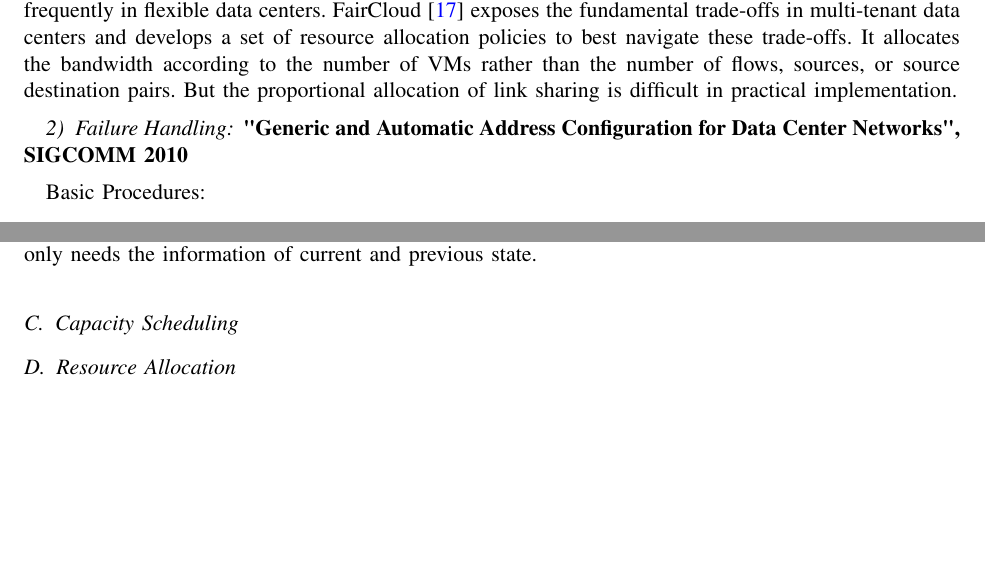
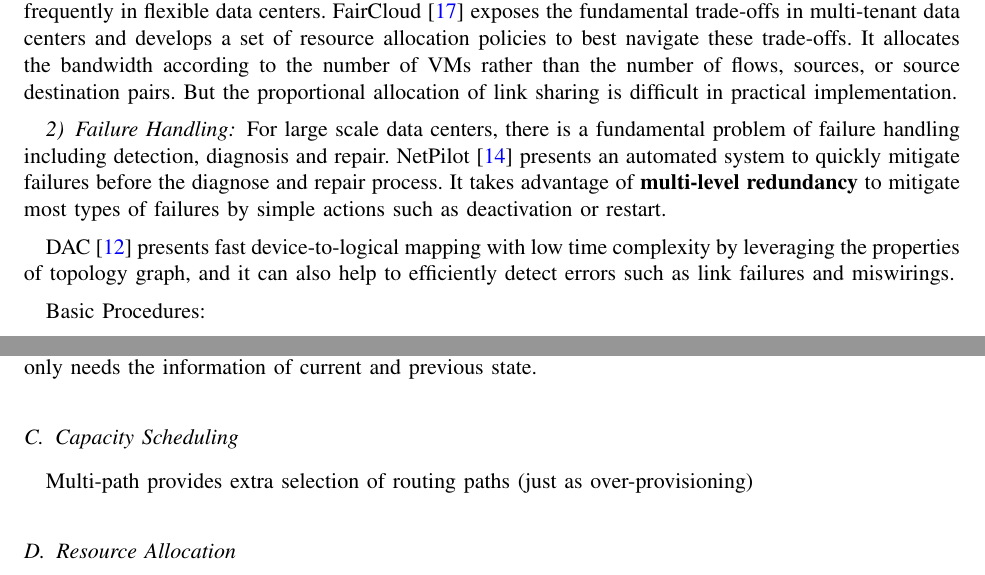
Before and after one commit to yongsen/data_center, a LaTeX paper (report.tex): two parts of pages 3 and 4 of 8, joined at a grey line, cut so that both start at the same text, the shorter picture padded with empty space. Compiled offline with pdfLaTeX.

Commit message:
Failure Handling

```diff
--- a/report.tex
+++ b/report.tex
@@ -197,7 +197,9 @@ When data centers are shared in the cloud, i.e., multi-tenant data centers, the
 
 \subsubsection{Failure Handling}
 
-\textbf{"Generic and Automatic Address Configuration for Data Center Networks", SIGCOMM 2010}
+For large scale data centers, there is a fundamental problem of failure handling including detection, diagnosis and repair. NetPilot \cite{Wu:2012:NAD:2342356.2342438} presents an automated system to quickly mitigate failures before the diagnose and repair process. It takes advantage of \textbf{multi-level redundancy} to mitigate most types of failures by simple actions such as deactivation or restart.
+
+DAC \cite{Chen:2010:GAA:1851182.1851190} presents fast device-to-logical mapping with low time complexity by leveraging the properties of topology graph, and it can also help to efficiently detect errors such as link failures and miswirings.
 
 Basic Procedures:
 \begin{enumerate}
@@ -246,6 +248,8 @@ Compress Sensing
 according to the traffic measurement and analysis in VL2 and wireless flyways, traffic patterns and loads are dynamic and unpredictable. So demand response can be done by Lyapunov optimization for it only needs the information of current and previous state.
 
 \subsection{Capacity Scheduling}
+
+Multi-path provides extra selection of routing paths (just as over-provisioning)
 
 \subsection{Resource Allocation}
 
```
Also changed, not shown: report.pdf, 3 other files.
